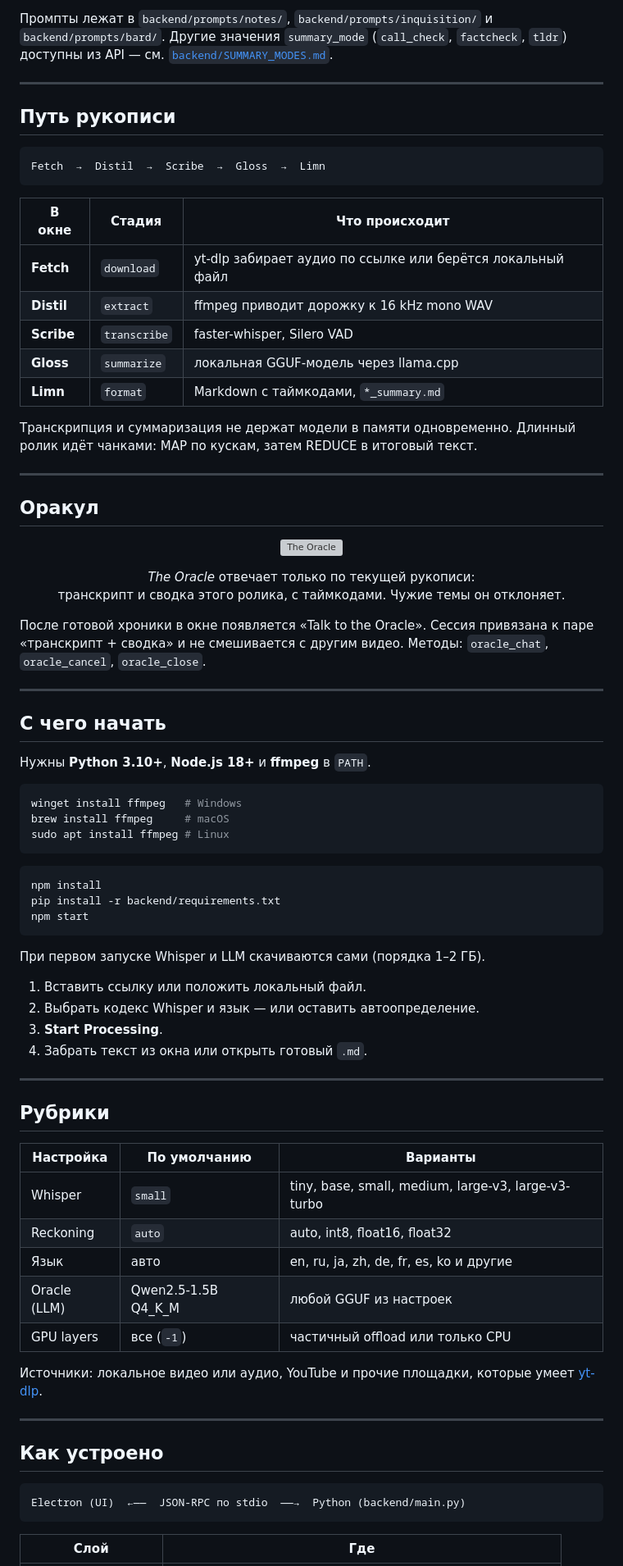
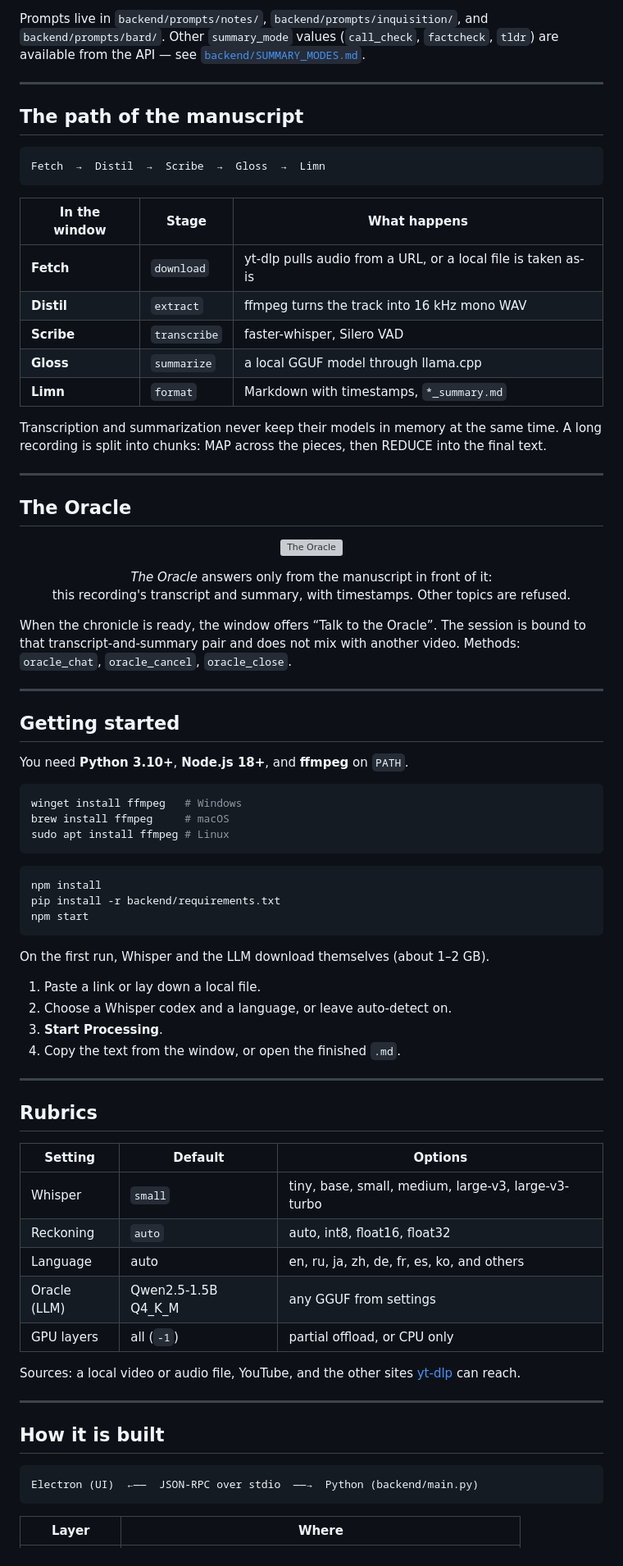
Before and after one commit to comecloseandlisten/friarsquill, a Markdown page: README.md, the part around one of its changes. Shown at 82% size. GitHub-like rendering; grey boxes are pictures that could not be loaded.

Commit message:
Write the repository README in English.
Co-authored-by: Cursor <cursoragent@cursor.com>

````diff
--- a/README.md
+++ b/README.md
@@ -48,46 +48,46 @@
   </tr>
 </table>
 
-Промпты лежат в `backend/prompts/notes/`, `backend/prompts/inquisition/` и `backend/prompts/bard/`. Другие значения `summary_mode` (`call_check`, `factcheck`, `tldr`) доступны из API — см. [`backend/SUMMARY_MODES.md`](backend/SUMMARY_MODES.md).
+Prompts live in `backend/prompts/notes/`, `backend/prompts/inquisition/`, and `backend/prompts/bard/`. Other `summary_mode` values (`call_check`, `factcheck`, `tldr`) are available from the API — see [`backend/SUMMARY_MODES.md`](backend/SUMMARY_MODES.md).
 
 ---
 
-## Путь рукописи
+## The path of the manuscript
 
 ```
 Fetch  →  Distil  →  Scribe  →  Gloss  →  Limn
 ```
 
-| В окне | Стадия | Что происходит |
+| In the window | Stage | What happens |
 | --- | --- | --- |
-| **Fetch** | `download` | yt-dlp забирает аудио по ссылке или берётся локальный файл |
-| **Distil** | `extract` | ffmpeg приводит дорожку к 16 kHz mono WAV |
+| **Fetch** | `download` | yt-dlp pulls audio from a URL, or a local file is taken as-is |
+| **Distil** | `extract` | ffmpeg turns the track into 16 kHz mono WAV |
 | **Scribe** | `transcribe` | faster-whisper, Silero VAD |
-| **Gloss** | `summarize` | локальная GGUF-модель через llama.cpp |
-| **Limn** | `format` | Markdown с таймкодами, `*_summary.md` |
+| **Gloss** | `summarize` | a local GGUF model through llama.cpp |
+| **Limn** | `format` | Markdown with timestamps, `*_summary.md` |
 
-Транскрипция и суммаризация не держат модели в памяти одновременно. Длинный ролик идёт чанками: MAP по кускам, затем REDUCE в итоговый текст.
+Transcription and summarization never keep their models in memory at the same time. A long recording is split into chunks: MAP across the pieces, then REDUCE into the final text.
 
 ---
 
-## Оракул
+## The Oracle
 
 <p align="center">
   <img src="electron/renderer/assets/oracle/oracle-head-idle.svg" width="160" alt="The Oracle">
 </p>
 
 <p align="center">
-  <em>The Oracle</em> отвечает только по текущей рукописи:<br>
-  транскрипт и сводка этого ролика, с таймкодами. Чужие темы он отклоняет.
+  <em>The Oracle</em> answers only from the manuscript in front of it:<br>
+  this recording's transcript and summary, with timestamps. Other topics are refused.
 </p>
 
-После готовой хроники в окне появляется «Talk to the Oracle». Сессия привязана к паре «транскрипт + сводка» и не смешивается с другим видео. Методы: `oracle_chat`, `oracle_cancel`, `oracle_close`.
+When the chronicle is ready, the window offers “Talk to the Oracle”. The session is bound to that transcript-and-summary pair and does not mix with another video. Methods: `oracle_chat`, `oracle_cancel`, `oracle_close`.
 
 ---
 
-## С чего начать
+## Getting started
 
-Нужны **Python 3.10+**, **Node.js 18+** и **ffmpeg** в `PATH`.
+You need **Python 3.10+**, **Node.js 18+**, and **ffmpeg** on `PATH`.
 
 ```bash
 winget install ffmpeg   # Windows
@@ -101,34 +101,34 @@ pip install -r backend/requirements.txt
 npm start
 ```
 
-При первом запуске Whisper и LLM скачиваются сами (порядка 1–2 ГБ).
+On the first run, Whisper and the LLM download themselves (about 1–2 GB).
 
-1. Вставить ссылку или положить локальный файл.
-2. Выбрать кодекс Whisper и язык — или оставить автоопределение.
+1. Paste a link or lay down a local file.
+2. Choose a Whisper codex and a language, or leave auto-detect on.
 3. **Start Processing**.
-4. Забрать текст из окна или открыть готовый `.md`.
+4. Copy the text from the window, or open the finished `.md`.
 
 ---
 
-## Рубрики
+## Rubrics
 
-| Настройка | По умолчанию | Варианты |
+| Setting | Default | Options |
 | --- | --- | --- |
 | Whisper | `small` | tiny, base, small, medium, large-v3, large-v3-turbo |
 | Reckoning | `auto` | auto, int8, float16, float32 |
-| Язык | авто | en, ru, ja, zh, de, fr, es, ko и другие |
-| Oracle (LLM) | Qwen2.5-1.5B Q4_K_M | любой GGUF из настроек |
-| GPU layers | все (`-1`) | частичный offload или только CPU |
+| Language | auto | en, ru, ja, zh, de, fr, es, ko, and others |
+| Oracle (LLM) | Qwen2.5-1.5B Q4_K_M | any GGUF from settings |
+| GPU layers | all (`-1`) | partial offload, or CPU only |
 
-Источники: локальное видео или аудио, YouTube и прочие площадки, которые умеет [yt-dlp](https://github.com/yt-dlp/yt-dlp).
+Sources: a local video or audio file, YouTube, and the other sites [yt-dlp](https://github.com/yt-dlp/yt-dlp) can reach.
 
 ---
 
-## Как устроено
+## How it is built
 
 ```
-Electron (UI)  ←——  JSON-RPC по stdio  ——→  Python (backend/main.py)
+Electron (UI)  ←——  JSON-RPC over stdio  ——→  Python (backend/main.py)
 ```
 
-| Слой | Где |
+| Layer | Where |
 | --- | --- |
````
Also changed, not shown: other parts of README.md (+32 -32 lines).
